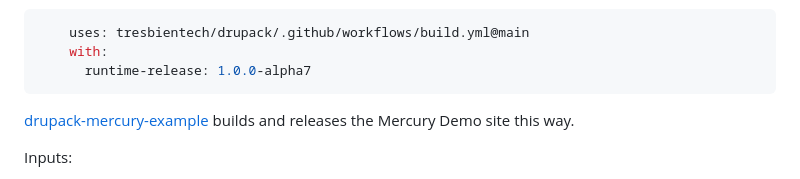
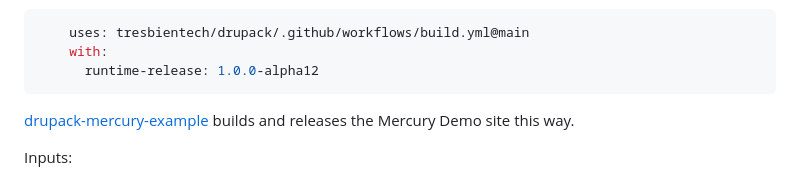
Before and after one commit to tresbientech/drupack, a Markdown page: docs/build-your-site.md, the part around the change. Drawn GitHub-style.

Commit message:
name the pinned release in the native example
The bump rewrites the pinned version alone, and alpha7 holds no runtime file.

````diff
--- a/docs/build-your-site.md
+++ b/docs/build-your-site.md
@@ -242,7 +242,7 @@ it builds:
 ```yaml
     uses: tresbientech/drupack/.github/workflows/build.yml@main
     with:
-      runtime-release: 1.0.0-alpha7
+      runtime-release: 1.0.0-alpha12
 ```
 
 [drupack-mercury-example](https://github.com/tresbientech/drupack-mercury-example)
````
